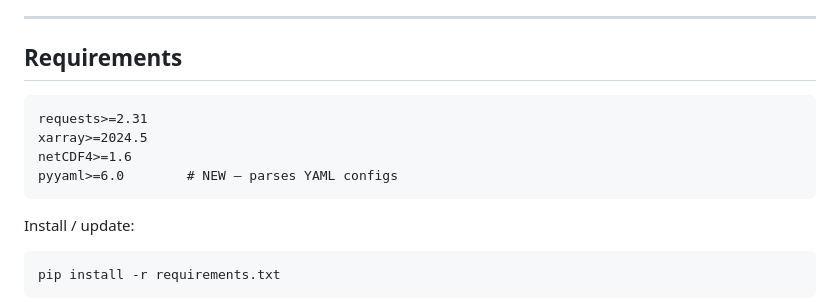
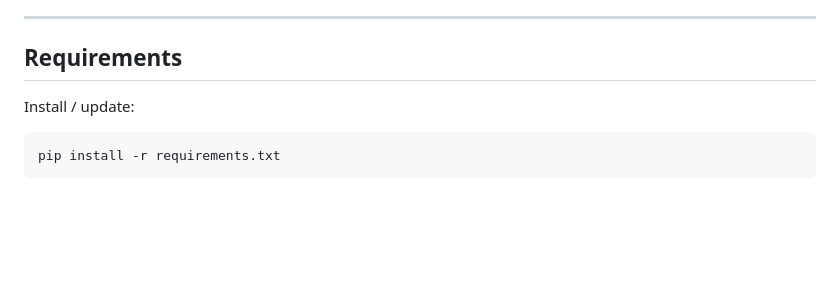
Before and after one commit to SAEONData/nex-gddp-sa-tools, a Markdown page: README.md, the part around the change. GitHub-like rendering; blank space fills up the shorter version.

````diff
--- a/README.md
+++ b/README.md
@@ -158,13 +158,6 @@ Each module:
 
 ## Requirements
 
-```
-requests>=2.31
-xarray>=2024.5
-netCDF4>=1.6
-pyyaml>=6.0        # NEW – parses YAML configs
-```
-
 Install / update:
 
 ```bash
````
